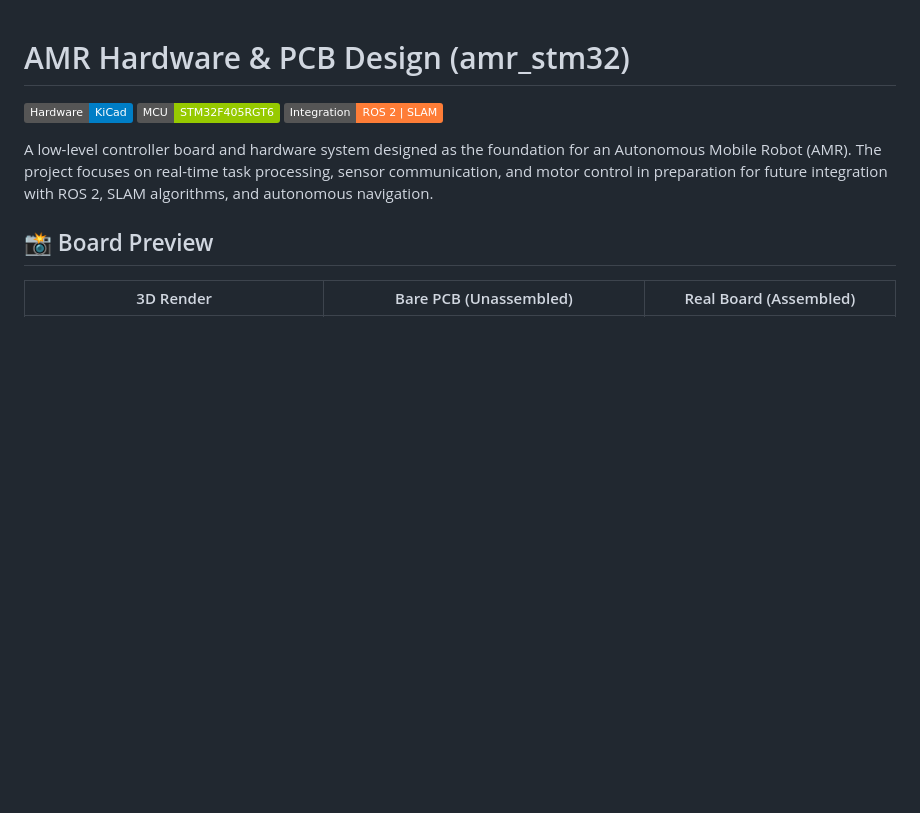
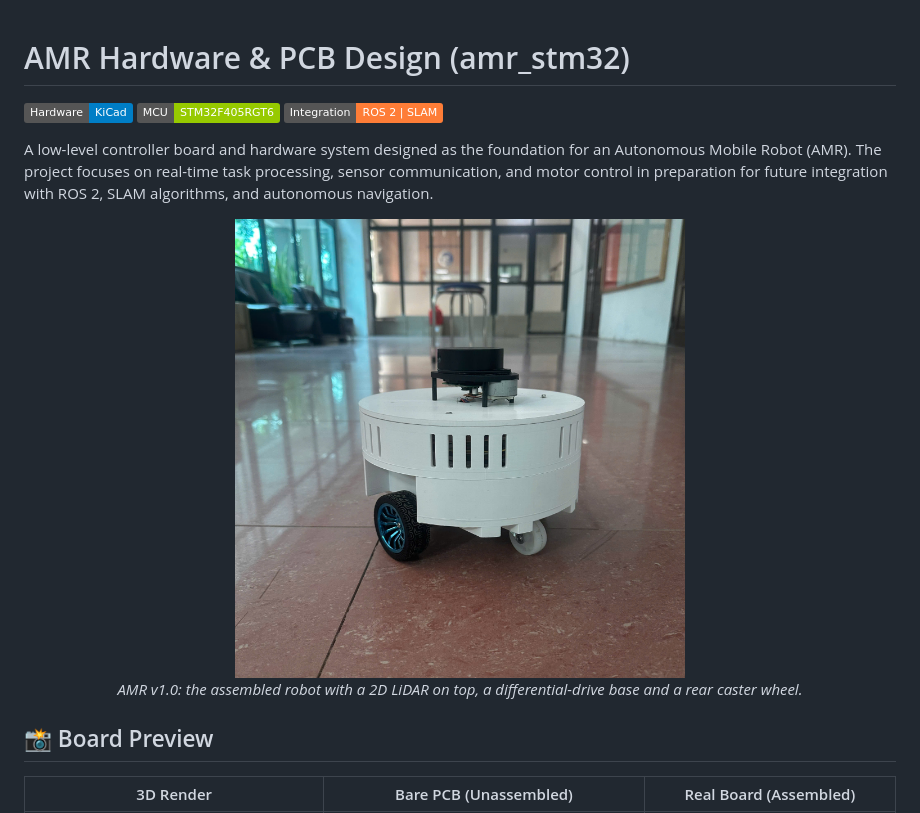
Before and after one commit to hongtannnn/amr_stm32, a Markdown page: README.md, the part around the change. Drawn GitHub-style; pictures changed too: amr_v1_robot.jpg (added); badges without logos; blank space fills up the shorter version.

Commit message:
update_robot

```diff
--- a/README.md
+++ b/README.md
@@ -5,6 +5,12 @@
 [![Future: ROS 2](https://img.shields.io/badge/Integration-ROS_2_%7C_SLAM-orange.svg)]()
 
 A low-level controller board and hardware system designed as the foundation for an Autonomous Mobile Robot (AMR). The project focuses on real-time task processing, sensor communication, and motor control in preparation for future integration with ROS 2, SLAM algorithms, and autonomous navigation.
+
+<p align="center">
+  <img src="amr_v1_robot.jpg" alt="AMR v1.0 - Real Robot" width="450"/>
+  <br/>
+  <em>AMR v1.0: the assembled robot with a 2D LiDAR on top, a differential-drive base and a rear caster wheel.</em>
+</p>
 
 ## 📸 Board Preview
 
```
